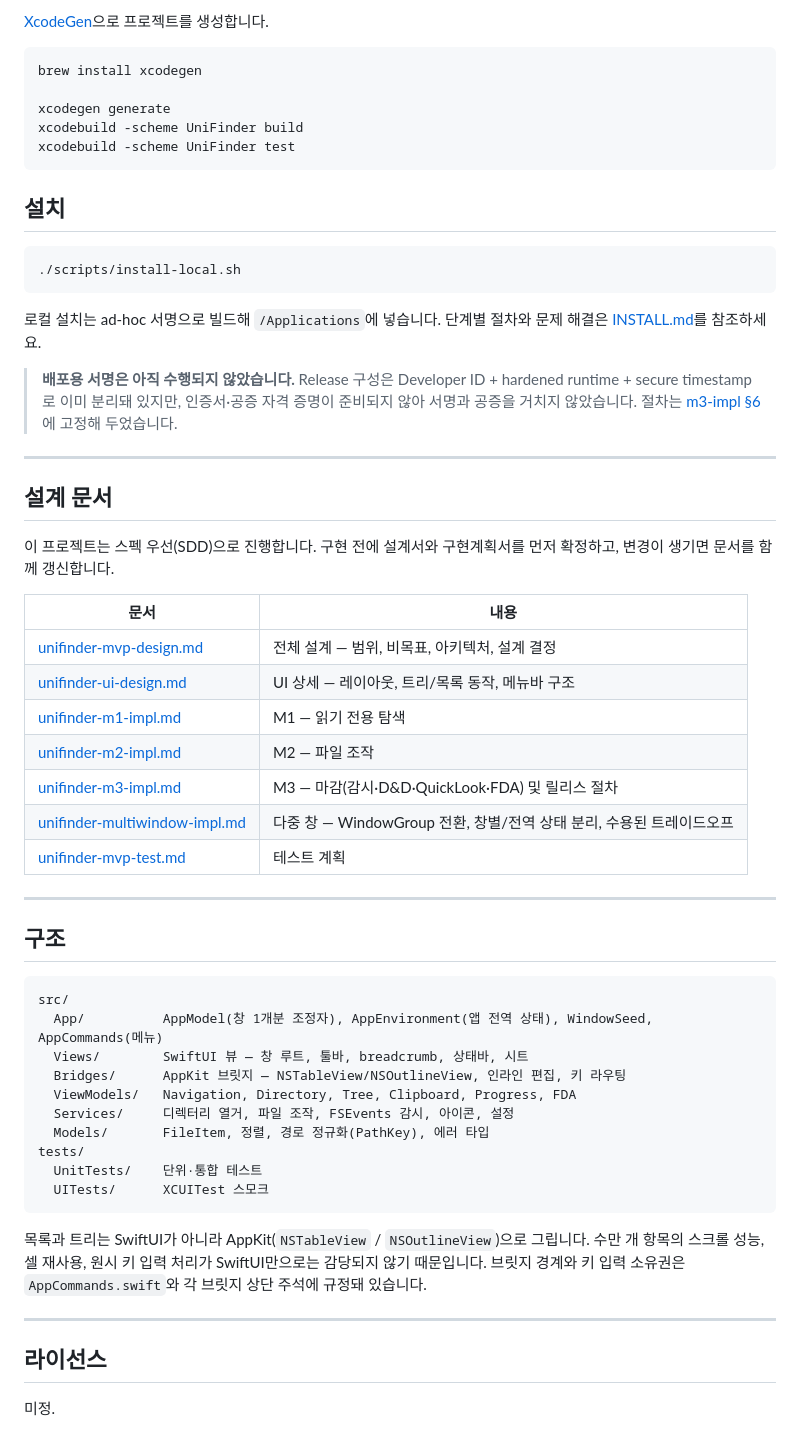
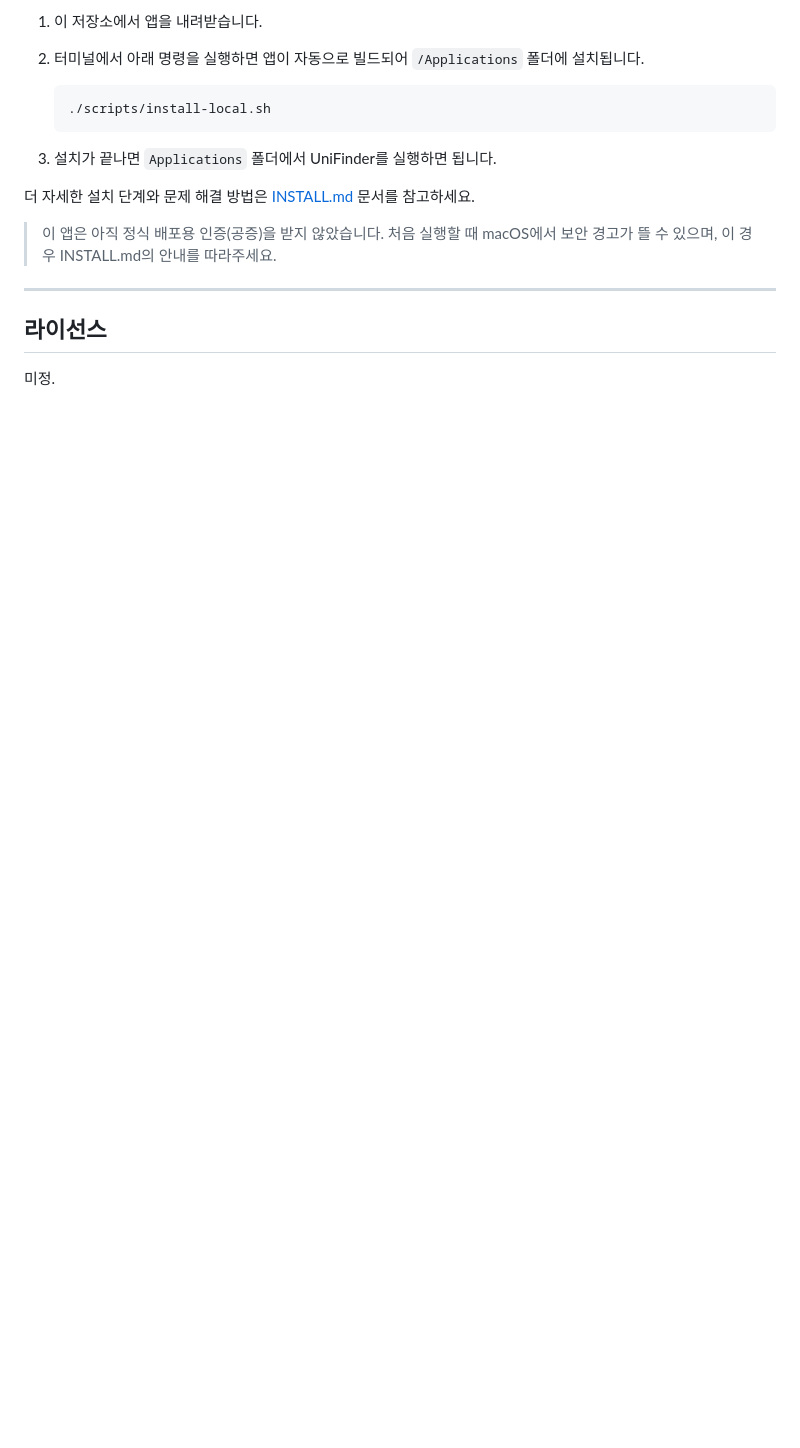
Before and after one commit to ilphs/UniFinder, a Markdown page: README.md, the part around one of its changes. Rendered like a GitHub page; blank space fills up the shorter version.

````diff
--- a/README.md
+++ b/README.md
@@ -70,58 +68,16 @@ Edit 메뉴의 잘라내기·복사·붙여넣기는 포커스에 따라 동작
 
-[XcodeGen](https://github.com/yonaskolb/XcodeGen)으로 프로젝트를 생성합니다.
+1. 이 저장소에서 앱을 내려받습니다.
+2. 터미널에서 아래 명령을 실행하면 앱이 자동으로 빌드되어 `/Applications` 폴더에 설치됩니다.
 
-```bash
-brew install xcodegen
+   ```bash
+   ./scripts/install-local.sh
+   ```
 
-xcodegen generate
-xcodebuild -scheme UniFinder build
-xcodebuild -scheme UniFinder test
-```
+3. 설치가 끝나면 `Applications` 폴더에서 UniFinder를 실행하면 됩니다.
 
-## 설치
+더 자세한 설치 단계와 문제 해결 방법은 [INSTALL.md](INSTALL.md) 문서를 참고하세요.
 
-```bash
-./scripts/install-local.sh
-```
-
-로컬 설치는 ad-hoc 서명으로 빌드해 `/Applications`에 넣습니다. 단계별 절차와 문제 해결은 [INSTALL.md](INSTALL.md)를 참조하세요.
-
-> **배포용 서명은 아직 수행되지 않았습니다.** Release 구성은 Developer ID + hardened runtime + secure timestamp로 이미 분리돼 있지만, 인증서·공증 자격 증명이 준비되지 않아 서명과 공증을 거치지 않았습니다. 절차는 [m3-impl §6](ref-docs/specs/impl/unifinder-m3-impl.md)에 고정해 두었습니다.
-
----
-
-## 설계 문서
-
-이 프로젝트는 스펙 우선(SDD)으로 진행합니다. 구현 전에 설계서와 구현계획서를 먼저 확정하고, 변경이 생기면 문서를 함께 갱신합니다.
-
-| 문서 | 내용 |
-|------|------|
-| [unifinder-mvp-design.md](ref-docs/specs/design/unifinder-mvp-design.md) | 전체 설계 — 범위, 비목표, 아키텍처, 설계 결정 |
-| [unifinder-ui-design.md](ref-docs/specs/design/unifinder-ui-design.md) | UI 상세 — 레이아웃, 트리/목록 동작, 메뉴바 구조 |
-| [unifinder-m1-impl.md](ref-docs/specs/impl/unifinder-m1-impl.md) | M1 — 읽기 전용 탐색 |
-| [unifinder-m2-impl.md](ref-docs/specs/impl/unifinder-m2-impl.md) | M2 — 파일 조작 |
-| [unifinder-m3-impl.md](ref-docs/specs/impl/unifinder-m3-impl.md) | M3 — 마감(감시·D&D·QuickLook·FDA) 및 릴리스 절차 |
-| [unifinder-multiwindow-impl.md](ref-docs/specs/impl/unifinder-multiwindow-impl.md) | 다중 창 — WindowGroup 전환, 창별/전역 상태 분리, 수용된 트레이드오프 |
-| [unifinder-mvp-test.md](ref-docs/specs/test/unifinder-mvp-test.md) | 테스트 계획 |
-
----
-
-## 구조
-
-```
-src/
-  App/          AppModel(창 1개분 조정자), AppEnvironment(앱 전역 상태), WindowSeed, AppCommands(메뉴)
-  Views/        SwiftUI 뷰 — 창 루트, 툴바, breadcrumb, 상태바, 시트
-  Bridges/      AppKit 브릿지 — NSTableView/NSOutlineView, 인라인 편집, 키 라우팅
-  ViewModels/   Navigation, Directory, Tree, Clipboard, Progress, FDA
-  Services/     디렉터리 열거, 파일 조작, FSEvents 감시, 아이콘, 설정
-  Models/       FileItem, 정렬, 경로 정규화(PathKey), 에러 타입
-tests/
-  UnitTests/    단위·통합 테스트
-  UITests/      XCUITest 스모크
-```
-
-목록과 트리는 SwiftUI가 아니라 AppKit(`NSTableView` / `NSOutlineView`)으로 그립니다. 수만 개 항목의 스크롤 성능, 셀 재사용, 원시 키 입력 처리가 SwiftUI만으로는 감당되지 않기 때문입니다. 브릿지 경계와 키 입력 소유권은 `AppCommands.swift`와 각 브릿지 상단 주석에 규정돼 있습니다.
+> 이 앱은 아직 정식 배포용 인증(공증)을 받지 않았습니다. 처음 실행할 때 macOS에서 보안 경고가 뜰 수 있으며, 이 경우 INSTALL.md의 안내를 따라주세요.
 
 ---
 
````
Also changed, not shown: other parts of README.md (+43 -45 lines).
